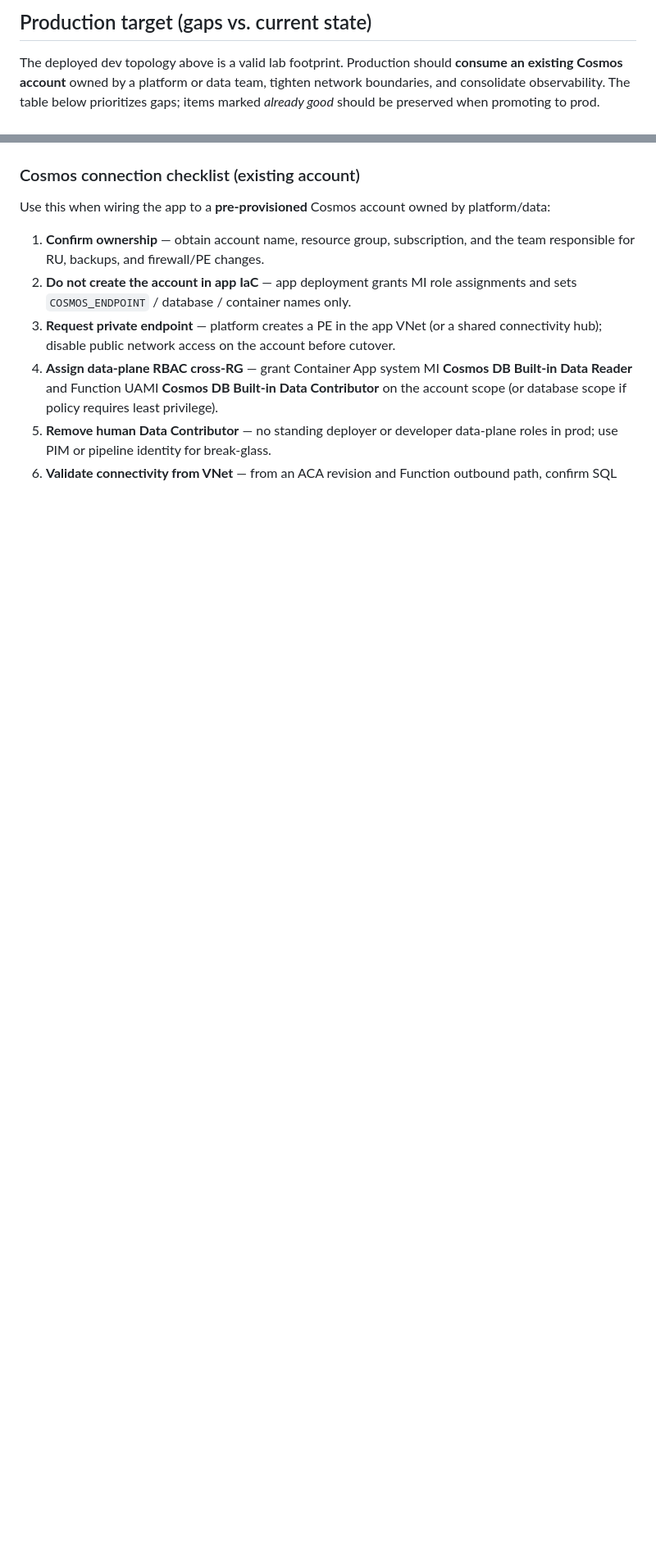
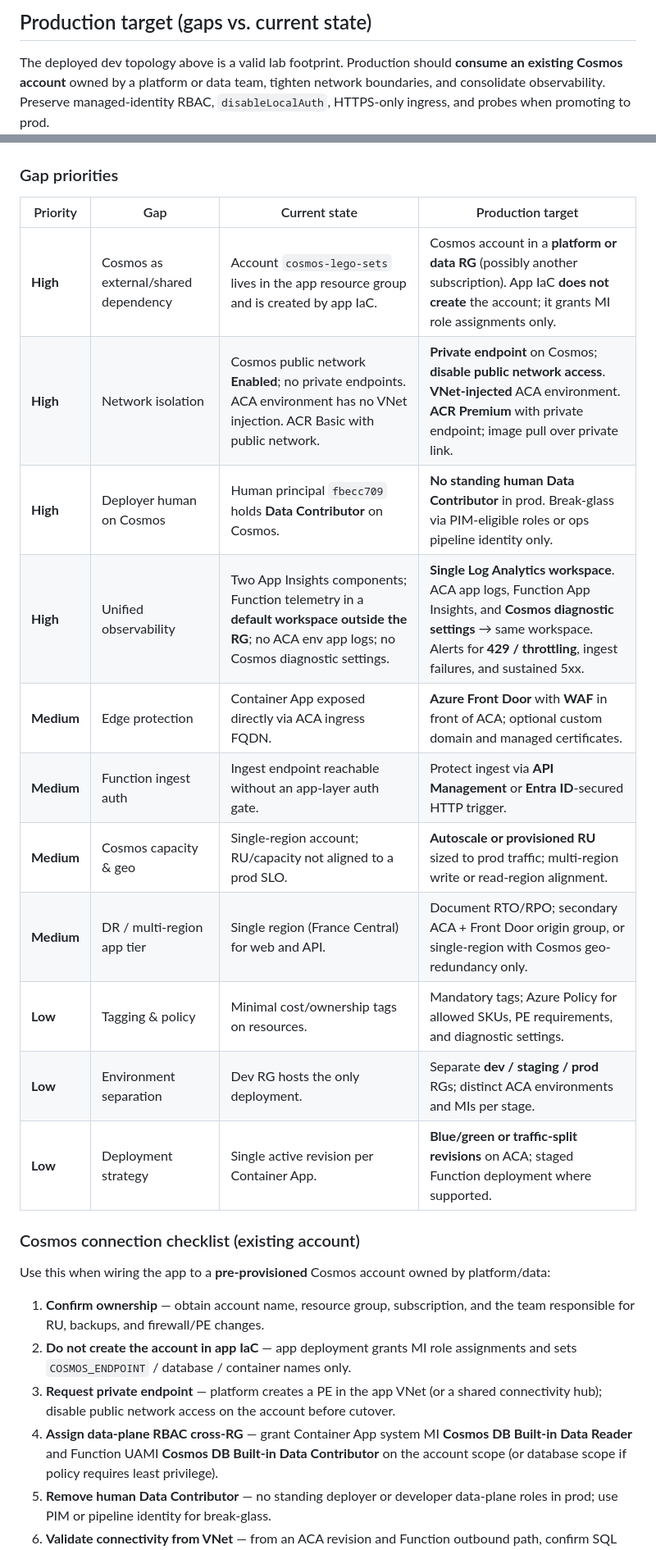
Before and after one commit to Mtettey29/lego-set-browser, a Markdown page: docs/architecture.md, 2 parts joined by grey strips. Shown at 82% size. Drawn GitHub-style; blank space fills up the shorter version.

````diff
--- a/docs/architecture.md
+++ b/docs/architecture.md
@@ -133,6 +141,6 @@ graph TB
 
 The deployed dev topology above is a valid lab footprint. Production should **consume an existing
 Cosmos account** owned by a platform or data team, tighten network boundaries, and consolidate
-observability. The table below prioritizes gaps; items marked *already good* should be preserved
+observability. Preserve managed-identity RBAC, `disableLocalAuth`, HTTPS-only ingress, and probes
 when promoting to prod.
 
@@ -232,6 +212,22 @@ graph TB
     class cosmos,cdb,ccol,cpe platform;
     class casi,uami identity;
 ```
+
+### Gap priorities
+
+| Priority | Gap | Current state | Production target |
+|----------|-----|---------------|-------------------|
+| **High** | Cosmos as external/shared dependency | Account `cosmos-lego-sets` lives in the app resource group and is created by app IaC. | Cosmos account in a **platform or data RG** (possibly another subscription). App IaC **does not create** the account; it grants MI role assignments only. |
+| **High** | Network isolation | Cosmos public network **Enabled**; no private endpoints. ACA environment has no VNet injection. ACR Basic with public network. | **Private endpoint** on Cosmos; **disable public network access**. **VNet-injected** ACA environment. **ACR Premium** with private endpoint; image pull over private link. |
+| **High** | Deployer human on Cosmos | Human principal `fbecc709` holds **Data Contributor** on Cosmos. | **No standing human Data Contributor** in prod. Break-glass via PIM-eligible roles or ops pipeline identity only. |
+| **High** | Unified observability | Two App Insights components; Function telemetry in a **default workspace outside the RG**; no ACA env app logs; no Cosmos diagnostic settings. | **Single Log Analytics workspace**. ACA app logs, Function App Insights, and **Cosmos diagnostic settings** → same workspace. Alerts for **429 / throttling**, ingest failures, and sustained 5xx. |
+| **Medium** | Edge protection | Container App exposed directly via ACA ingress FQDN. | **Azure Front Door** with **WAF** in front of ACA; optional custom domain and managed certificates. |
+| **Medium** | Function ingest auth | Ingest endpoint reachable without an app-layer auth gate. | Protect ingest via **API Management** or **Entra ID**-secured HTTP trigger. |
+| **Medium** | Cosmos capacity & geo | Single-region account; RU/capacity not aligned to a prod SLO. | **Autoscale or provisioned RU** sized to prod traffic; multi-region write or read-region alignment. |
+| **Medium** | DR / multi-region app tier | Single region (France Central) for web and API. | Document RTO/RPO; secondary ACA + Front Door origin group, or single-region with Cosmos geo-redundancy only. |
+| **Low** | Tagging & policy | Minimal cost/ownership tags on resources. | Mandatory tags; Azure Policy for allowed SKUs, PE requirements, and diagnostic settings. |
+| **Low** | Environment separation | Dev RG hosts the only deployment. | Separate **dev / staging / prod** RGs; distinct ACA environments and MIs per stage. |
+| **Low** | Deployment strategy | Single active revision per Container App. | **Blue/green or traffic-split revisions** on ACA; staged Function deployment where supported. |
 
 ### Cosmos connection checklist (existing account)
 
````
Also changed, not shown: other parts of docs/architecture.md (+30 -50 lines).
